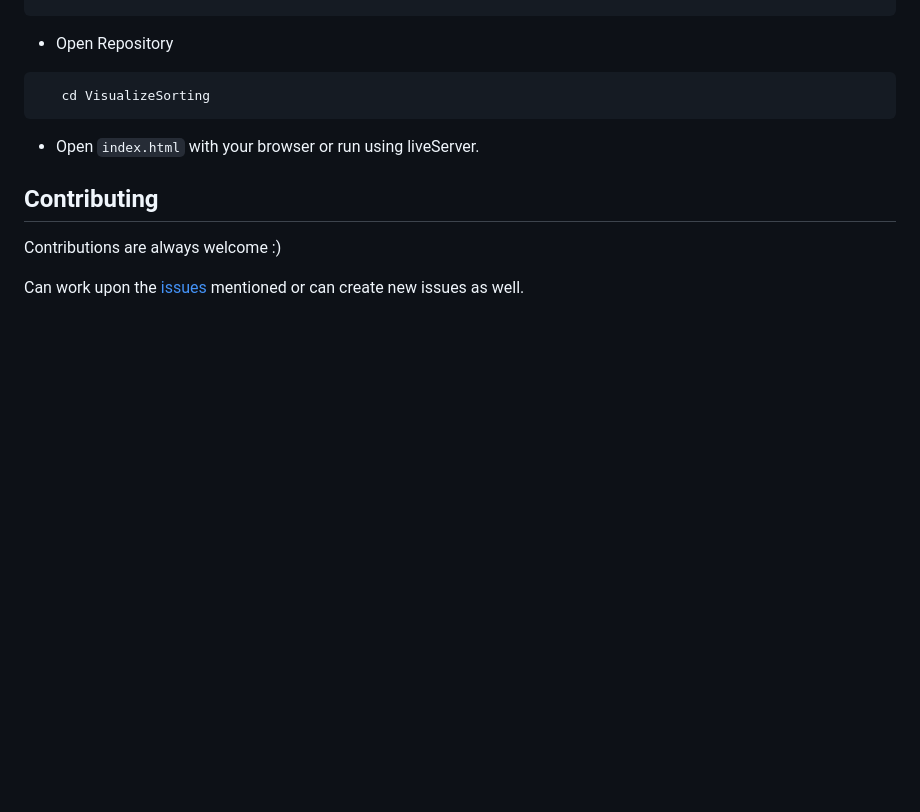
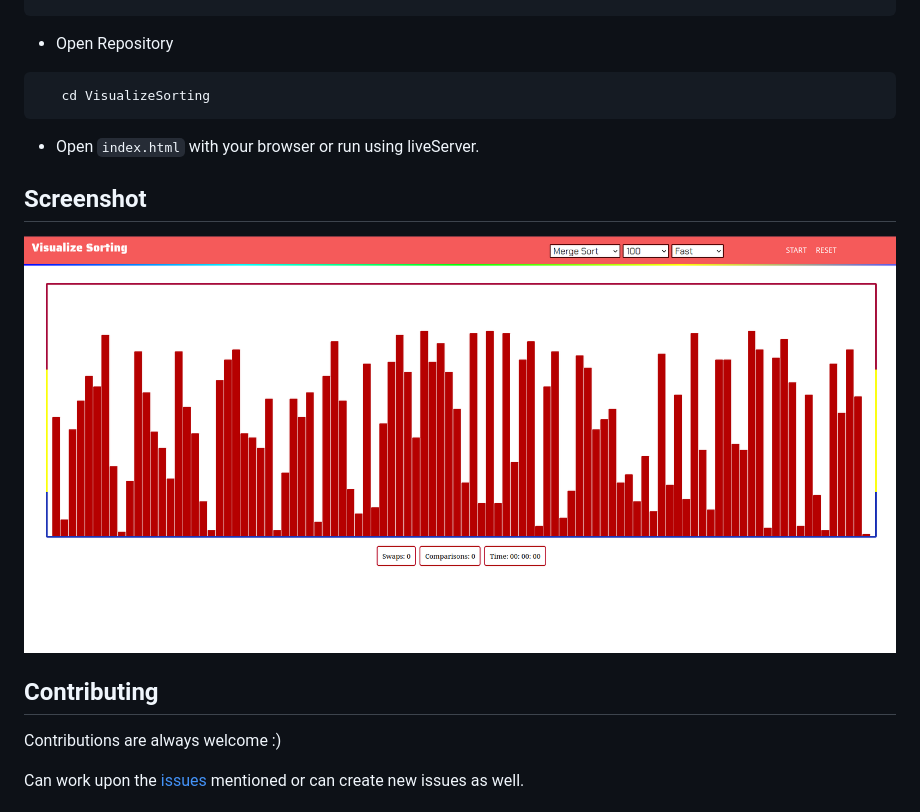
Before and after one commit to Deepak91168/VisualizeSorting, a Markdown page: README.md, the part around the change. Rendered like a GitHub page; pictures changed too: images/screenshot.png (added); blank space fills up the shorter version.

````diff
--- a/README.md
+++ b/README.md
@@ -21,6 +21,10 @@
    cd VisualizeSorting
 ```
 - Open `index.html` with your browser or run using liveServer.
+
+## Screenshot
+![Visualize Sorting](./images/screenshot.png)
+
 
 ## Contributing
 
````
Also changed, not shown: 3 other files.
